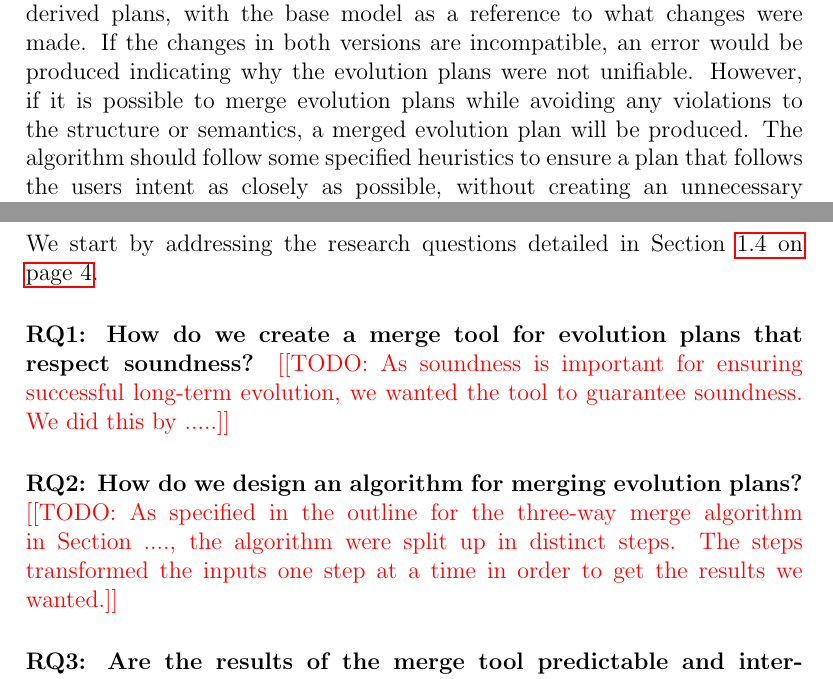
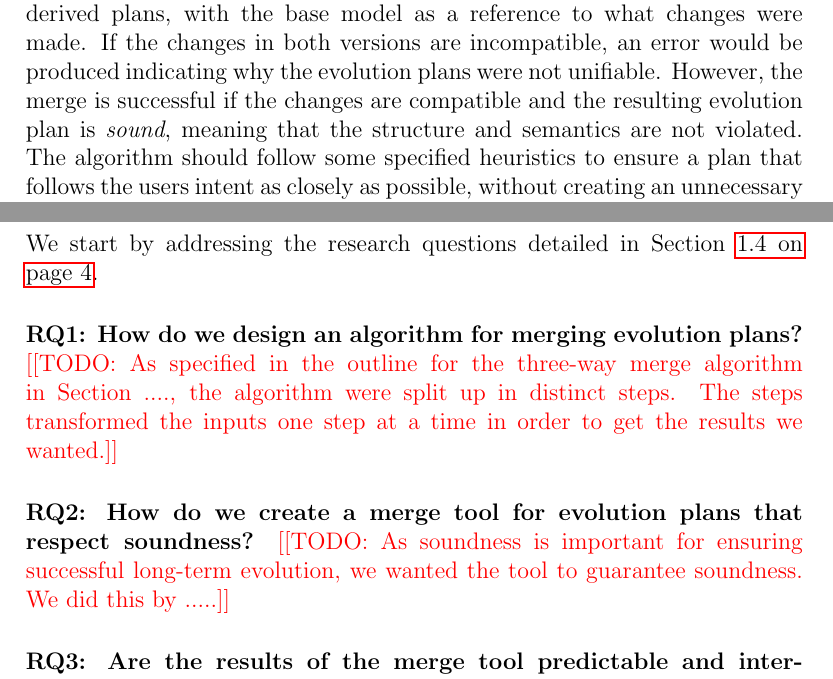
Before and after one commit to eirikhalvard/master-thesis, a LaTeX thesis (thesis/src/thesis.tex): two parts of pages 15 and 111 of 117, joined at a grey line, cut so that both start at the same text. Compiled offline with pdfLaTeX; a LaTeX package or settings file that is missing is left out.

```diff
--- a/thesis/src/thesis.tex
+++ b/thesis/src/thesis.tex
@@ -86,7 +86,7 @@
 \section{Objective}%
 \label{sec:objective}
 
-The objective of my thesis is to design and implement a three-way merge algorithm for evolution plans. To achieve an effective and accurate algorithm, good data structures and representations for evolution plans has to be chosen. The three-way merge algorithm will consider a base evolution plan, and two derived evolution plans. The algorithm will then try to merge the two derived plans, with the base model as a reference to what changes were made. If the changes in both versions are incompatible, an error would be produced indicating why the evolution plans were not unifiable. However, if it is possible to merge evolution plans while avoiding any violations to the structure or semantics, a merged evolution plan will be produced. The algorithm should follow some specified heuristics to ensure a plan that follows the users intent as closely as possible, without creating an unnecessary amount of conflicts and warnings. The algorithm should also find a good balance between complexity and usability.
+The objective of my thesis is to design and implement a three-way merge algorithm for evolution plans. To achieve an effective and accurate algorithm, good data structures and representations for evolution plans has to be chosen. The three-way merge algorithm will consider a base evolution plan, and two derived evolution plans. The algorithm will then try to merge the two derived plans, with the base model as a reference to what changes were made. If the changes in both versions are incompatible, an error would be produced indicating why the evolution plans were not unifiable. However, the merge is successful if the changes are compatible and the resulting evolution plan is \textit{sound}, meaning that the structure and semantics are not violated. The algorithm should follow some specified heuristics to ensure a plan that follows the users intent as closely as possible, without creating an unnecessary amount of conflicts and warnings. The algorithm should also find a good balance between complexity and usability.
 
 \section{About the Project}%
 \label{sec:about_the_project}
@@ -2860,18 +2860,15 @@
 
 We start by addressing the research questions detailed in Section~\vref{sec:research_questions}.
 
-\paragraph{RQ1: How do we create a merge tool for evolution plans that respect soundness?}%
-\label{par:rq1_bla_bla}
+\paragraph{RQ1: How do we design an algorithm for merging evolution plans?}
+
+\todo{As specified in the outline for the three-way merge algorithm in Section~...., the algorithm were split up in distinct steps. The steps transformed the inputs one step at a time in order to get the results we wanted.}
+
+\paragraph{RQ2: How do we create a merge tool for evolution plans that respect soundness?}
 
 \todo{As soundness is important for ensuring successful long-term evolution, we wanted the tool to guarantee soundness. We did this by .....}
 
-\paragraph{RQ2: How do we design an algorithm for merging evolution plans?}%
-\label{par:rq2}
-
-\todo{As specified in the outline for the three-way merge algorithm in Section~...., the algorithm were split up in distinct steps. The steps transformed the inputs one step at a time in order to get the results we wanted.}
-
-\paragraph{RQ3: Are the results of the merge tool predictable and interpretable?}%
-\label{par:rq3}
+\paragraph{RQ3: Are the results of the merge tool predictable and interpretable?}
 
 \todo{An important aspect to merging is that actual engineers has to interpret and act on the results of the merge. For this reason, we wanted to create results that made sense. We created an incremental merger, merging one time point at a time, which allows the engineer to step through the resulting plan to ensure a satisfactory result. In cases of failure, we wanted to report the reason for failure, such that the engineer could find and fix the cause of the error.}
 
```
Also changed, not shown: thesis/src/thesis.pdf, thesis/src/thesis.tex (8 more changed lines).
